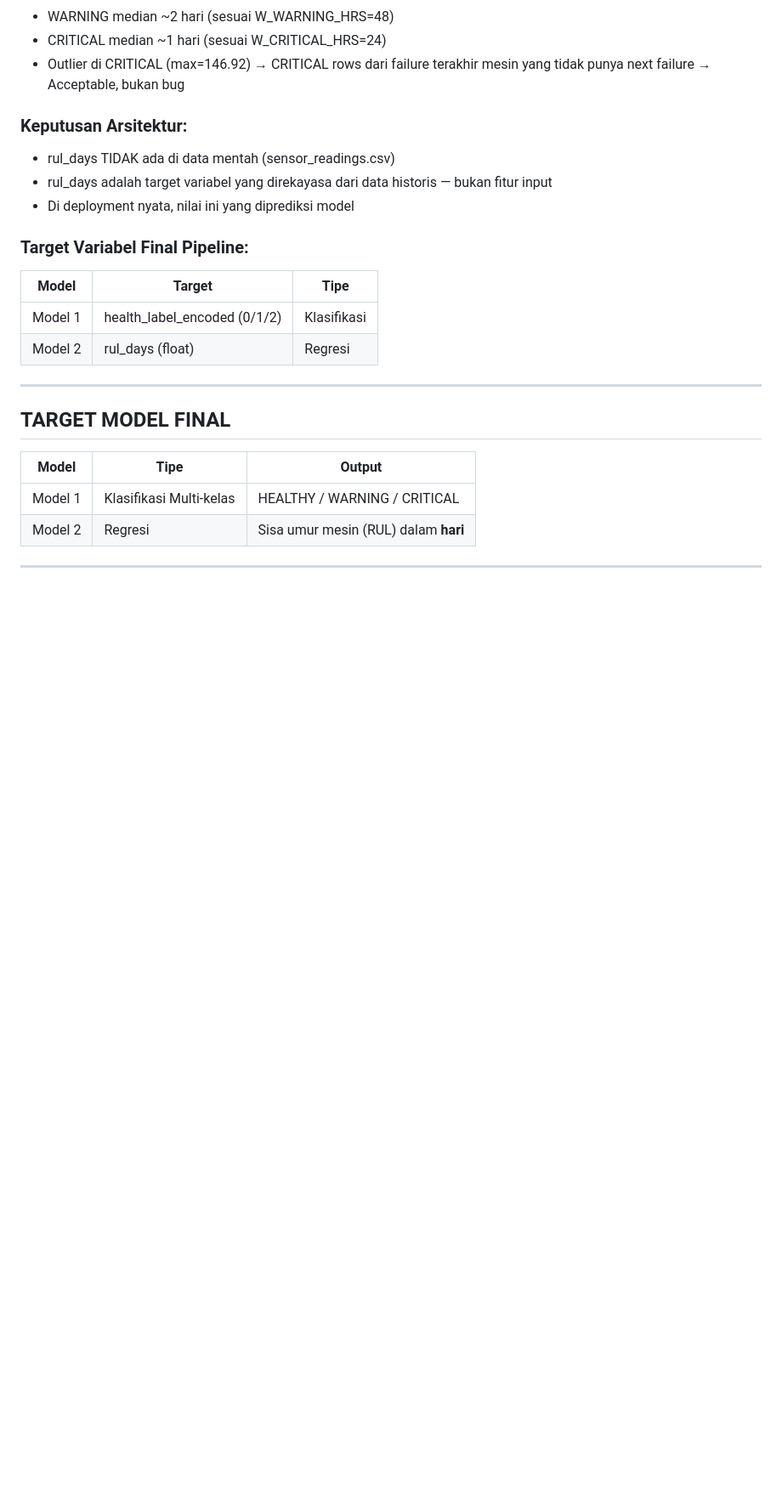
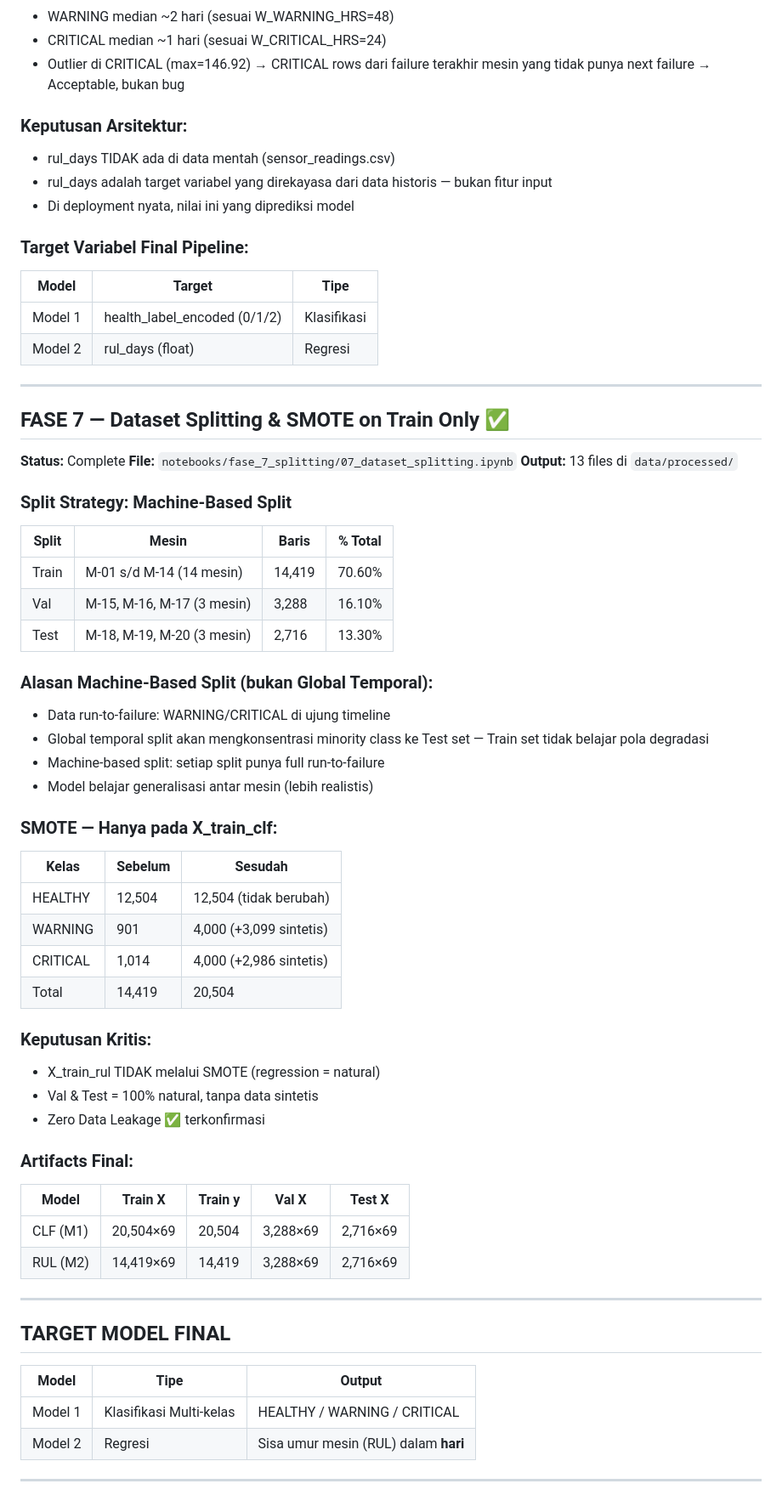
Before and after one commit to ZeroZennn/predictive-maintenance-monorepo, a Markdown page: machine_learning/PROJECT_LOG.md, the part around the change. Shown at 85% size. GitHub-like rendering; blank space fills up the shorter version.

Commit message:
feat:fase-07-done

```diff
--- a/machine_learning/PROJECT_LOG.md
+++ b/machine_learning/PROJECT_LOG.md
@@ -283,7 +283,45 @@ LABEL_MAP = {"HEALTHY": 0, "WARNING": 1, "CRITICAL": 2}
 
 ---
 
+## FASE 7 — Dataset Splitting & SMOTE on Train Only ✅
+**Status:** Complete
+**File:** `notebooks/fase_7_splitting/07_dataset_splitting.ipynb`
+**Output:** 13 files di `data/processed/`
 
+### Split Strategy: Machine-Based Split
+| Split | Mesin | Baris | % Total |
+|---|---|---|---|
+| Train | M-01 s/d M-14 (14 mesin) | 14,419 | 70.60% |
+| Val | M-15, M-16, M-17 (3 mesin) | 3,288 | 16.10% |
+| Test | M-18, M-19, M-20 (3 mesin) | 2,716 | 13.30% |
+
+### Alasan Machine-Based Split (bukan Global Temporal):
+- Data run-to-failure: WARNING/CRITICAL di ujung timeline
+- Global temporal split akan mengkonsentrasi minority class
+  ke Test set — Train set tidak belajar pola degradasi
+- Machine-based split: setiap split punya full run-to-failure
+- Model belajar generalisasi antar mesin (lebih realistis)
+
+### SMOTE — Hanya pada X_train_clf:
+| Kelas | Sebelum | Sesudah |
+|---|---|---|
+| HEALTHY | 12,504 | 12,504 (tidak berubah) |
+| WARNING | 901 | 4,000 (+3,099 sintetis) |
+| CRITICAL | 1,014 | 4,000 (+2,986 sintetis) |
+| Total | 14,419 | 20,504 |
+
+### Keputusan Kritis:
+- X_train_rul TIDAK melalui SMOTE (regression = natural)
+- Val & Test = 100% natural, tanpa data sintetis
+- Zero Data Leakage ✅ terkonfirmasi
+
+### Artifacts Final:
+| Model | Train X | Train y | Val X | Test X |
+|---|---|---|---|---|
+| CLF (M1) | 20,504×69 | 20,504 | 3,288×69 | 2,716×69 |
+| RUL (M2) | 14,419×69 | 14,419 | 3,288×69 | 2,716×69 |
+
+---
 
 
 
```
